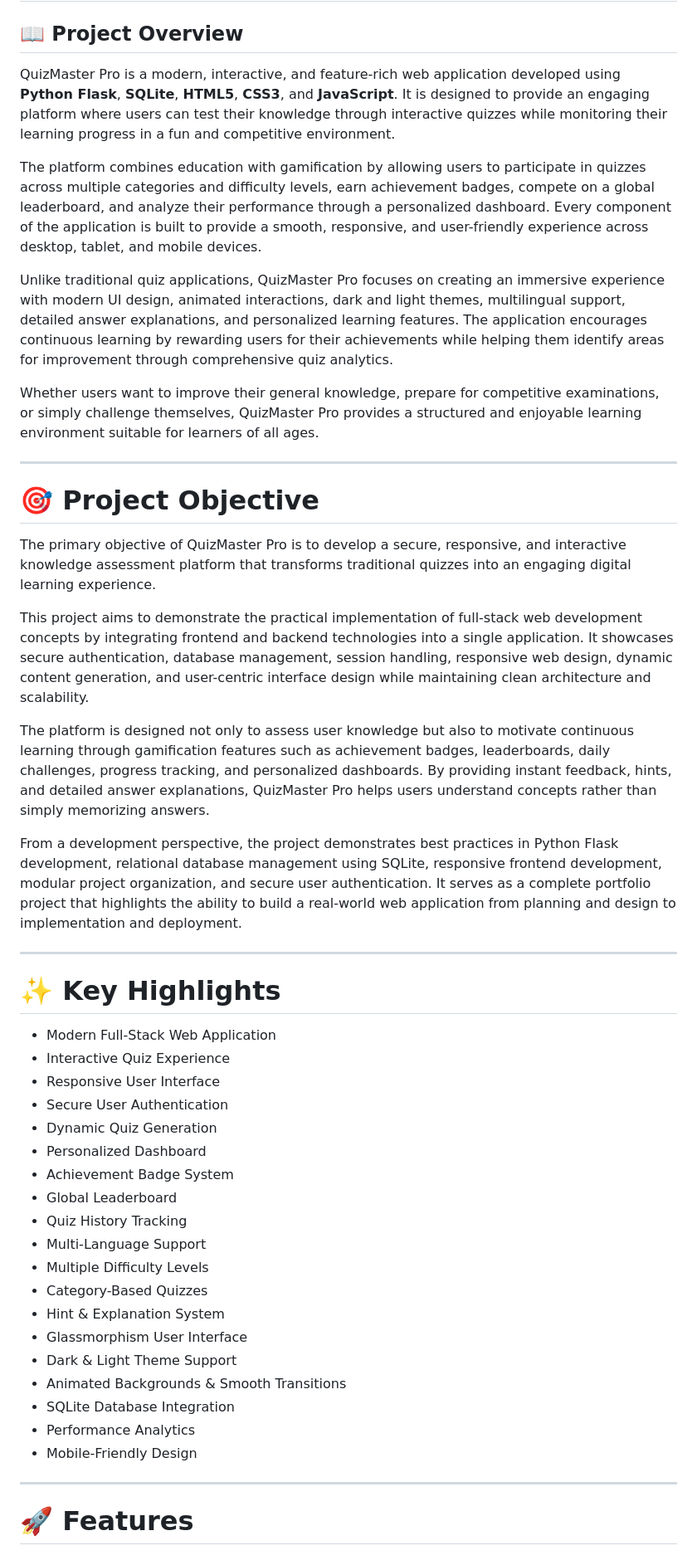
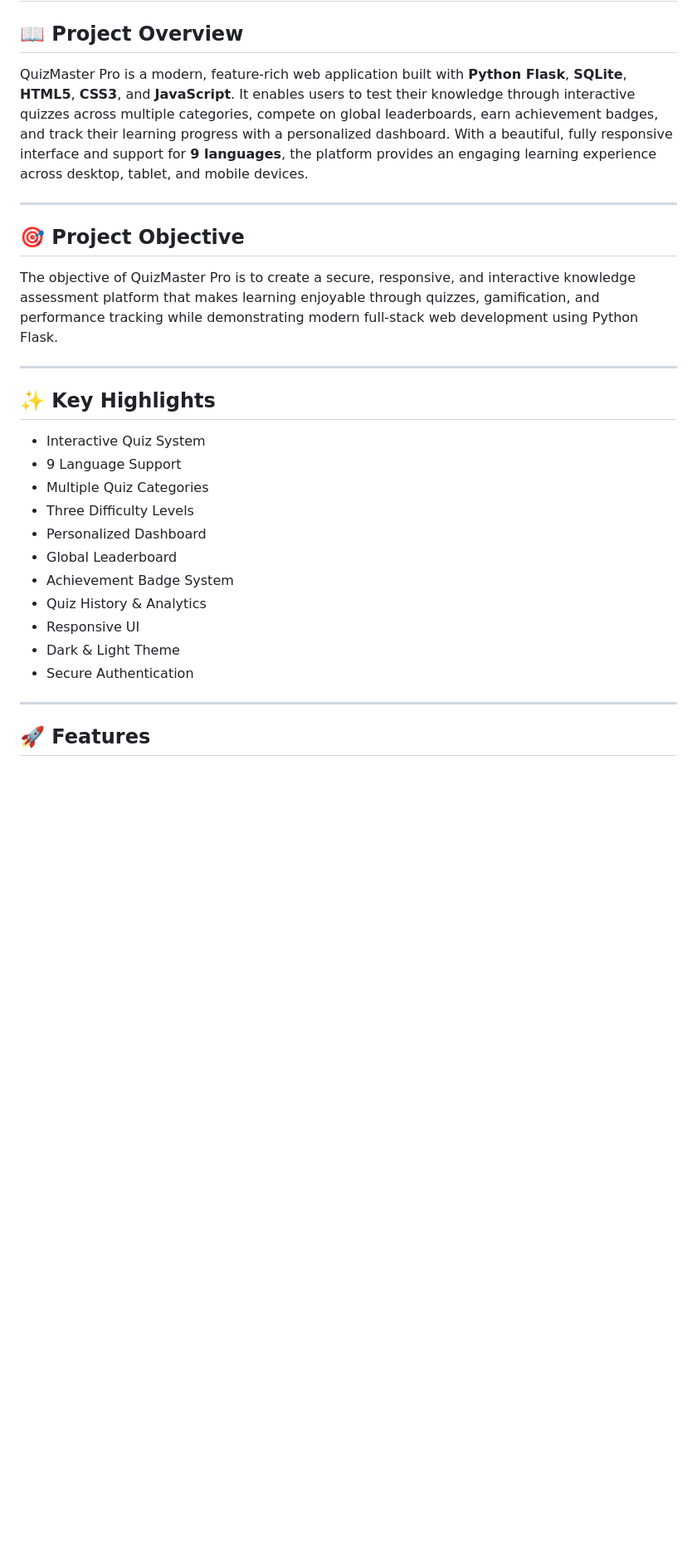
Before and after one commit to BhoomiSingh05/-decodelabs-task-4-general-knowledge-quiz, a Markdown page: README.md, the part around one of its changes. Shown at 83% size. Drawn GitHub-style; blank space fills up the shorter version.

```diff
--- a/README.md
+++ b/README.md
@@ -2,51 +2,31 @@
 
 ## 📖 Project Overview
 
-QuizMaster Pro is a modern, interactive, and feature-rich web application developed using **Python Flask**, **SQLite**, **HTML5**, **CSS3**, and **JavaScript**. It is designed to provide an engaging platform where users can test their knowledge through interactive quizzes while monitoring their learning progress in a fun and competitive environment.
-
-The platform combines education with gamification by allowing users to participate in quizzes across multiple categories and difficulty levels, earn achievement badges, compete on a global leaderboard, and analyze their performance through a personalized dashboard. Every component of the application is built to provide a smooth, responsive, and user-friendly experience across desktop, tablet, and mobile devices.
-
-Unlike traditional quiz applications, QuizMaster Pro focuses on creating an immersive experience with modern UI design, animated interactions, dark and light themes, multilingual support, detailed answer explanations, and personalized learning features. The application encourages continuous learning by rewarding users for their achievements while helping them identify areas for improvement through comprehensive quiz analytics.
-
-Whether users want to improve their general knowledge, prepare for competitive examinations, or simply challenge themselves, QuizMaster Pro provides a structured and enjoyable learning environment suitable for learners of all ages.
+QuizMaster Pro is a modern, feature-rich web application built with **Python Flask**, **SQLite**, **HTML5**, **CSS3**, and **JavaScript**. It enables users to test their knowledge through interactive quizzes across multiple categories, compete on global leaderboards, earn achievement badges, and track their learning progress with a personalized dashboard. With a beautiful, fully responsive interface and support for **9 languages**, the platform provides an engaging learning experience across desktop, tablet, and mobile devices.
 
 ---
 
-# 🎯 Project Objective
+## 🎯 Project Objective
 
-The primary objective of QuizMaster Pro is to develop a secure, responsive, and interactive knowledge assessment platform that transforms traditional quizzes into an engaging digital learning experience.
-
-This project aims to demonstrate the practical implementation of full-stack web development concepts by integrating frontend and backend technologies into a single application. It showcases secure authentication, database management, session handling, responsive web design, dynamic content generation, and user-centric interface design while maintaining clean architecture and scalability.
-
-The platform is designed not only to assess user knowledge but also to motivate continuous learning through gamification features such as achievement badges, leaderboards, daily challenges, progress tracking, and personalized dashboards. By providing instant feedback, hints, and detailed answer explanations, QuizMaster Pro helps users understand concepts rather than simply memorizing answers.
-
-From a development perspective, the project demonstrates best practices in Python Flask development, relational database management using SQLite, responsive frontend development, modular project organization, and secure user authentication. It serves as a complete portfolio project that highlights the ability to build a real-world web application from planning and design to implementation and deployment.
+The objective of QuizMaster Pro is to create a secure, responsive, and interactive knowledge assessment platform that makes learning enjoyable through quizzes, gamification, and performance tracking while demonstrating modern full-stack web development using Python Flask.
 
 ---
 
-# ✨ Key Highlights
+## ✨ Key Highlights
 
-* Modern Full-Stack Web Application
-* Interactive Quiz Experience
-* Responsive User Interface
-* Secure User Authentication
-* Dynamic Quiz Generation
+* Interactive Quiz System
+* 9 Language Support
+* Multiple Quiz Categories
+* Three Difficulty Levels
 * Personalized Dashboard
+* Global Leaderboard
 * Achievement Badge System
-* Global Leaderboard
-* Quiz History Tracking
-* Multi-Language Support
-* Multiple Difficulty Levels
-* Category-Based Quizzes
-* Hint & Explanation System
-* Glassmorphism User Interface
-* Dark & Light Theme Support
-* Animated Backgrounds & Smooth Transitions
-* SQLite Database Integration
-* Performance Analytics
-* Mobile-Friendly Design
+* Quiz History & Analytics
+* Responsive UI
+* Dark & Light Theme
+* Secure Authentication
 
 ---
 
-# 🚀 Features
+## 🚀 Features
 
```
Also changed, not shown: other parts of README.md (+40 -155 lines).
